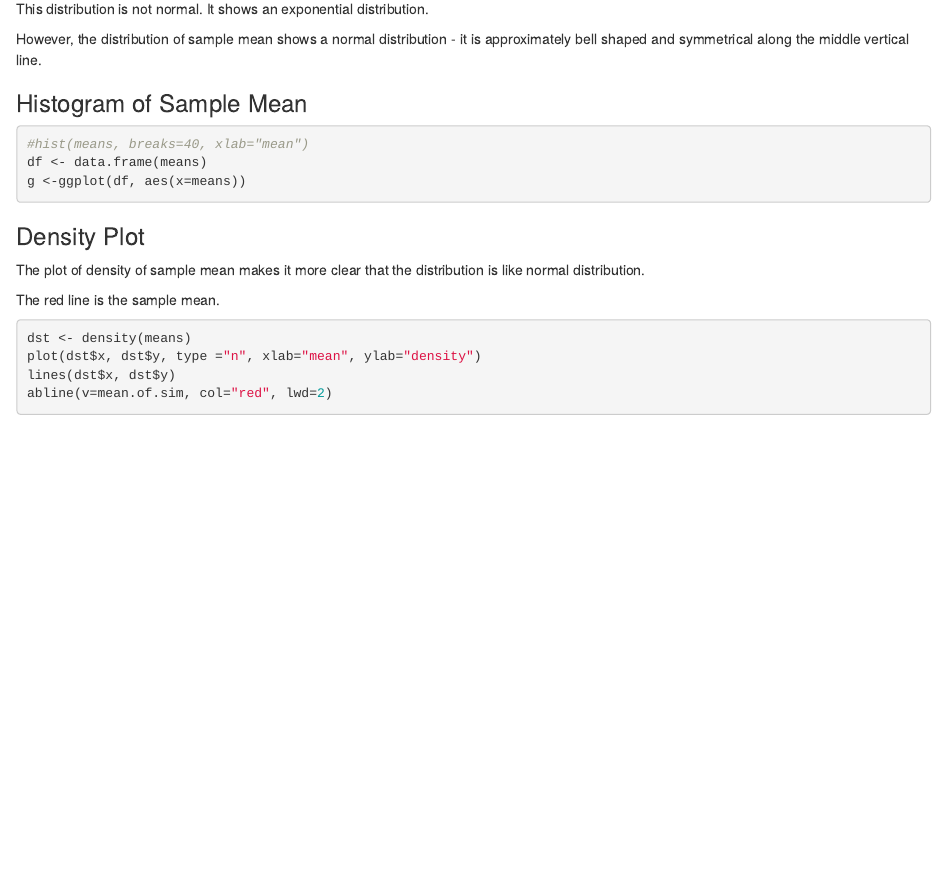
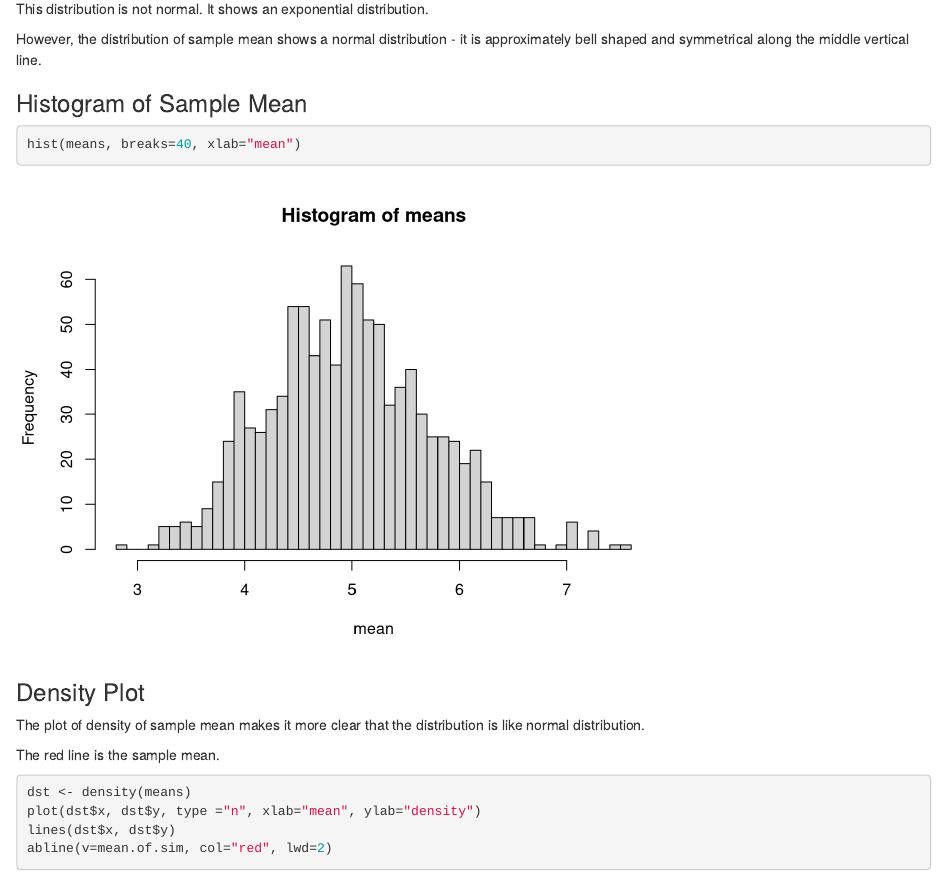
Before and after one commit to joonkwon/inferential, an R Markdown document (final_project.Rmd): the page in a window 1100 px wide, from 1950 px down. Rendered offline with R 4.5, knitr and Pandoc, with nearby package versions; code that draws random numbers runs with fixed seeds of ours; common packages that the code uses without loading them are loaded.

Commit message:
workign on density plot

````diff
--- a/final_project.Rmd
+++ b/final_project.Rmd
@@ -66,15 +66,14 @@ Population mean and variance acquired by 1000 simulation (with 40 samplings) are
 sample <- rexp(1000,0.2)
 hist(sample, breaks=40)
 ```
+
 This distribution is not normal. It shows an exponential distribution.
 
 However, the distribution of sample mean shows a normal distribution - it is approximately bell shaped and symmetrical along the middle vertical line.
 
 ### Histogram of Sample Mean
 ```{r}
-#hist(means, breaks=40, xlab="mean")
-df <- data.frame(means)
-g <-ggplot(df, aes(x=means))
+hist(means, breaks=40, xlab="mean")
 ```
 
 ### Density Plot
````
Also changed, not shown: final_project.html, 1 other file.
